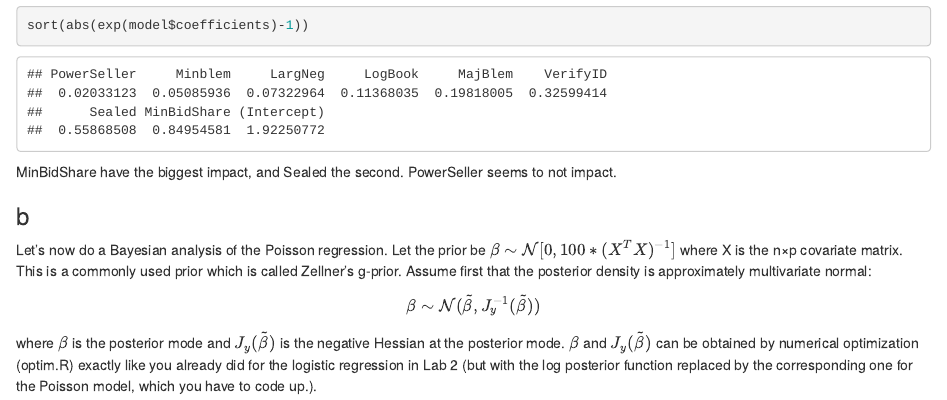
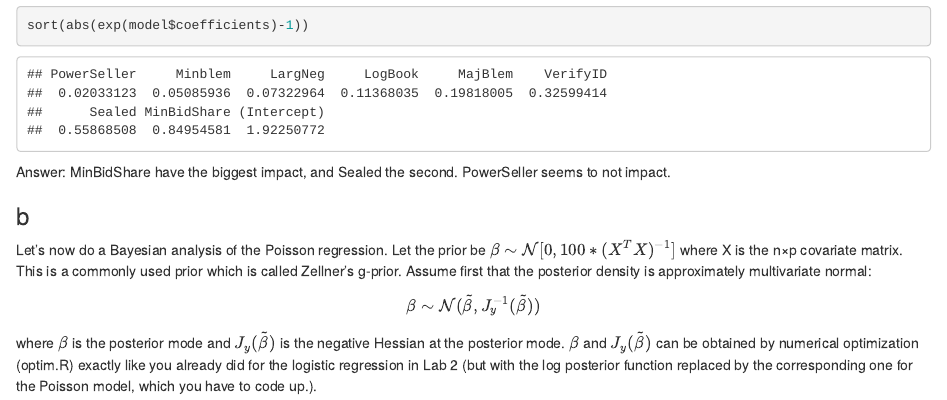
Before and after one commit to oskarhiden/TDDE07-Bayesian-Learning, an R Markdown document (Lab 3/Labreport part 2.Rmd): the page in a window 1100 px wide, from 810 px down. Rendered offline with R 4.5, knitr and Pandoc, with nearby package versions; code that draws random numbers runs with fixed seeds of ours; some code elsewhere in the file could not run offline.

Commit message:
update answer

````diff
--- a/Lab 3/Labreport part 2.Rmd
+++ b/Lab 3/Labreport part 2.Rmd
@@ -32,7 +32,7 @@ print(model$coefficients)
 sort(abs(exp(model$coefficients)-1))
 
 ```
-MinBidShare have the biggest impact, and Sealed the second. PowerSeller seems to not impact.
+Answer: MinBidShare have the biggest impact, and Sealed the second. PowerSeller seems to not impact.
 
 
 ### b
````
